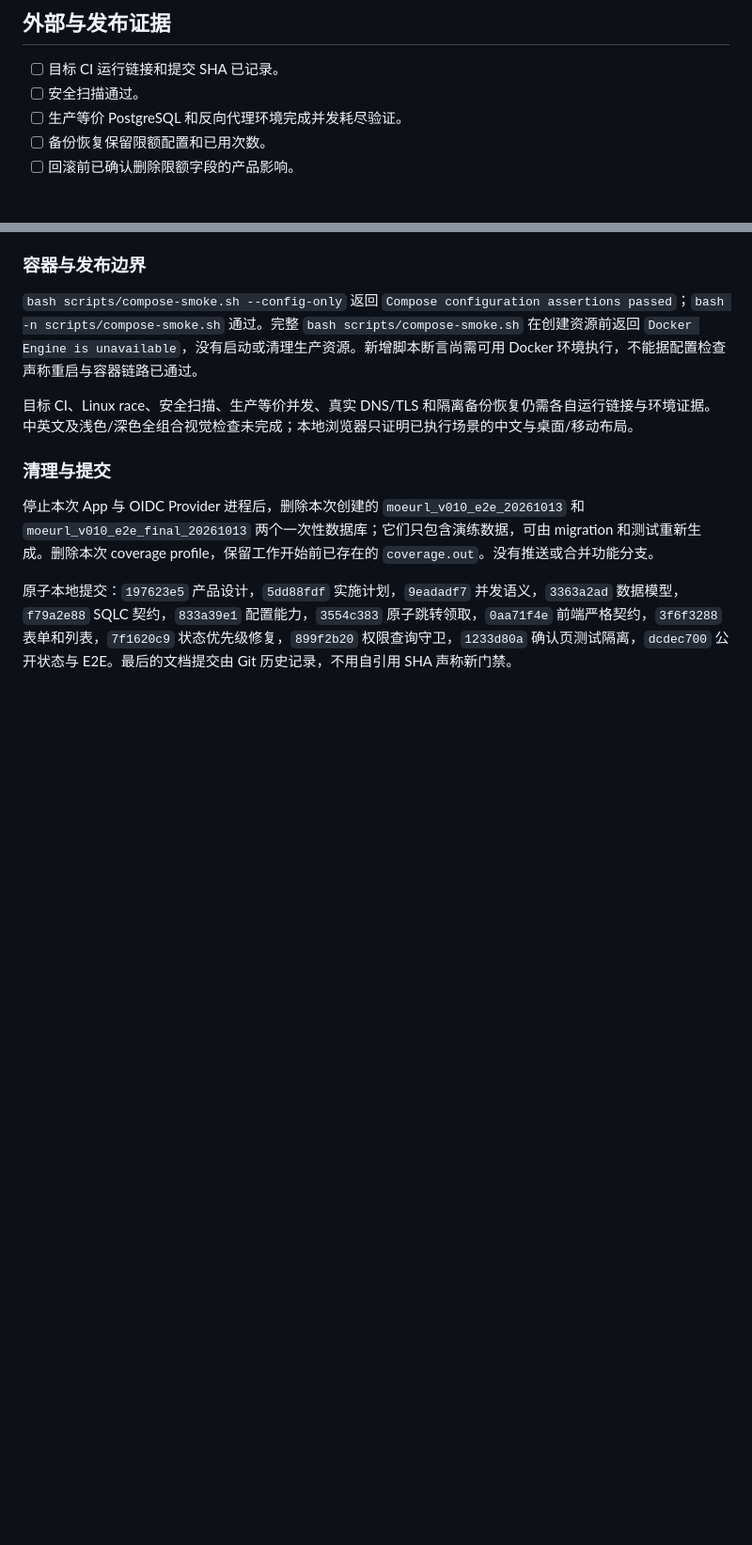
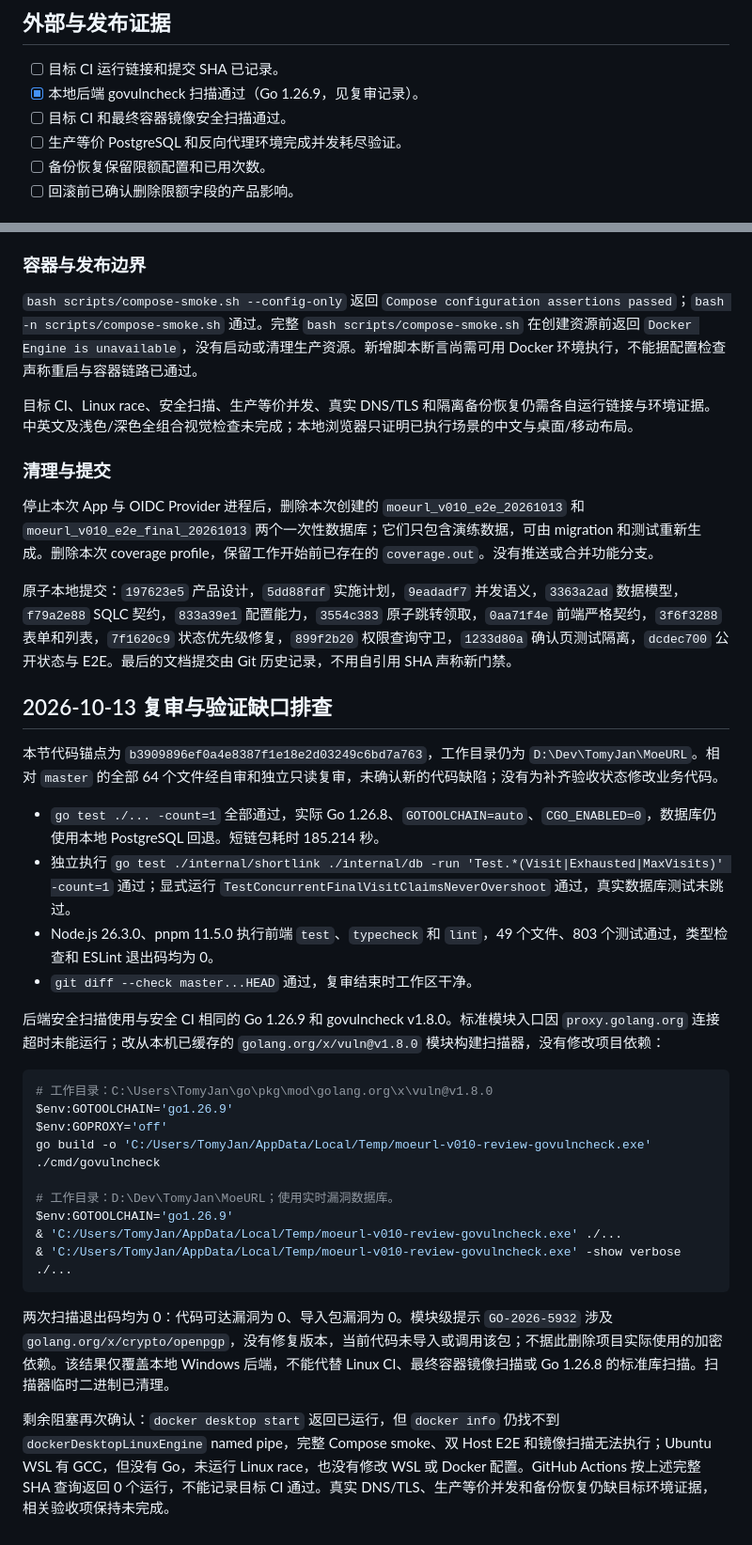
Before and after one commit to TomyJan/MoeURL, a Markdown page: docs/implementation/v0.10.0-acceptance.md, 2 parts joined by grey strips. Shown at 94% size. Rendered like a GitHub page; blank space fills up the shorter version.

Commit message:
docs(v0.10.0): 补齐后端安全扫描与复审证据

````diff
--- a/docs/implementation/v0.10.0-acceptance.md
+++ b/docs/implementation/v0.10.0-acceptance.md
@@ -48,7 +48,8 @@
 ## 外部与发布证据
 
 - [ ] 目标 CI 运行链接和提交 SHA 已记录。
-- [ ] 安全扫描通过。
+- [x] 本地后端 govulncheck 扫描通过（Go 1.26.9，见复审记录）。
+- [ ] 目标 CI 和最终容器镜像安全扫描通过。
 - [ ] 生产等价 PostgreSQL 和反向代理环境完成并发耗尽验证。
 - [ ] 备份恢复保留限额配置和已用次数。
 - [ ] 回滚前已确认删除限额字段的产品影响。
@@ -110,3 +111,30 @@ Playwright 最终命令为 `pnpm --dir web exec playwright test --reporter=line`
 停止本次 App 与 OIDC Provider 进程后，删除本次创建的 `moeurl_v010_e2e_20261013` 和 `moeurl_v010_e2e_final_20261013` 两个一次性数据库；它们只包含演练数据，可由 migration 和测试重新生成。删除本次 coverage profile，保留工作开始前已存在的 `coverage.out`。没有推送或合并功能分支。
 
 原子本地提交：`197623e5` 产品设计，`5dd88fdf` 实施计划，`9eadadf7` 并发语义，`3363a2ad` 数据模型，`f79a2e88` SQLC 契约，`833a39e1` 配置能力，`3554c383` 原子跳转领取，`0aa71f4e` 前端严格契约，`3f6f3288` 表单和列表，`7f1620c9` 状态优先级修复，`899f2b20` 权限查询守卫，`1233d80a` 确认页测试隔离，`dcdec700` 公开状态与 E2E。最后的文档提交由 Git 历史记录，不用自引用 SHA 声称新门禁。
+
+## 2026-10-13 复审与验证缺口排查
+
+本节代码锚点为 `b3909896ef0a4e8387f1e18e2d03249c6bd7a763`，工作目录仍为 `D:\Dev\TomyJan\MoeURL`。相对 `master` 的全部 64 个文件经自审和独立只读复审，未确认新的代码缺陷；没有为补齐验收状态修改业务代码。
+
+- `go test ./... -count=1` 全部通过，实际 Go 1.26.8、`GOTOOLCHAIN=auto`、`CGO_ENABLED=0`，数据库仍使用本地 PostgreSQL 回退。短链包耗时 185.214 秒。
+- 独立执行 `go test ./internal/shortlink ./internal/db -run 'Test.*(Visit|Exhausted|MaxVisits)' -count=1` 通过；显式运行 `TestConcurrentFinalVisitClaimsNeverOvershoot` 通过，真实数据库测试未跳过。
+- Node.js 26.3.0、pnpm 11.5.0 执行前端 `test`、`typecheck` 和 `lint`，49 个文件、803 个测试通过，类型检查和 ESLint 退出码均为 0。
+- `git diff --check master...HEAD` 通过，复审结束时工作区干净。
+
+后端安全扫描使用与安全 CI 相同的 Go 1.26.9 和 govulncheck v1.8.0。标准模块入口因 `proxy.golang.org` 连接超时未能运行；改从本机已缓存的 `golang.org/x/vuln@v1.8.0` 模块构建扫描器，没有修改项目依赖：
+
+```powershell
+# 工作目录：C:\Users\TomyJan\go\pkg\mod\golang.org\x\vuln@v1.8.0
+$env:GOTOOLCHAIN='go1.26.9'
+$env:GOPROXY='off'
+go build -o 'C:/Users/TomyJan/AppData/Local/Temp/moeurl-v010-review-govulncheck.exe' ./cmd/govulncheck
+
+# 工作目录：D:\Dev\TomyJan\MoeURL；使用实时漏洞数据库。
+$env:GOTOOLCHAIN='go1.26.9'
+& 'C:/Users/TomyJan/AppData/Local/Temp/moeurl-v010-review-govulncheck.exe' ./...
+& 'C:/Users/TomyJan/AppData/Local/Temp/moeurl-v010-review-govulncheck.exe' -show verbose ./...
+```
+
+两次扫描退出码均为 0：代码可达漏洞为 0、导入包漏洞为 0。模块级提示 `GO-2026-5932` 涉及 `golang.org/x/crypto/openpgp`，没有修复版本，当前代码未导入或调用该包；不据此删除项目实际使用的加密依赖。该结果仅覆盖本地 Windows 后端，不能代替 Linux CI、最终容器镜像扫描或 Go 1.26.8 的标准库扫描。扫描器临时二进制已清理。
+
+剩余阻塞再次确认：`docker desktop start` 返回已运行，但 `docker info` 仍找不到 `dockerDesktopLinuxEngine` named pipe，完整 Compose smoke、双 Host E2E 和镜像扫描无法执行；Ubuntu WSL 有 GCC，但没有 Go，未运行 Linux race，也没有修改 WSL 或 Docker 配置。GitHub Actions 按上述完整 SHA 查询返回 0 个运行，不能记录目标 CI 通过。真实 DNS/TLS、生产等价并发和备份恢复仍缺目标环境证据，相关验收项保持未完成。
````
